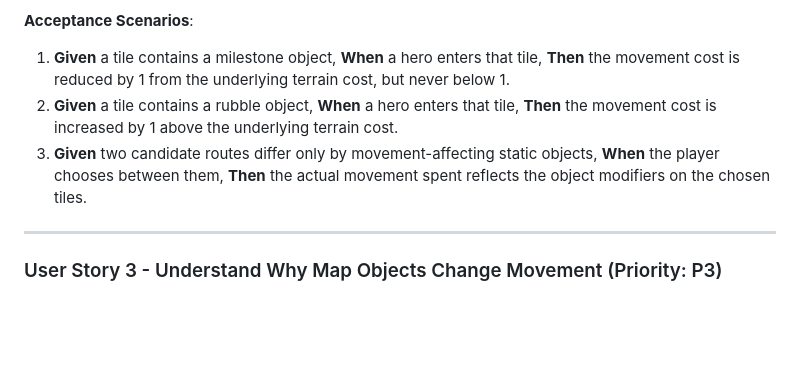
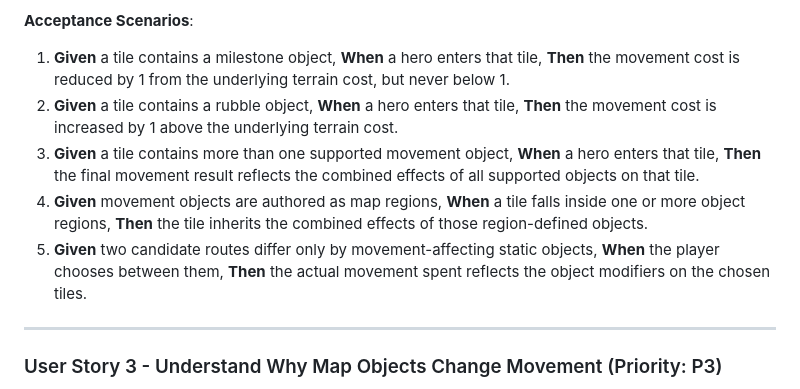
Before and after one commit to amoszcz/disc2, a Markdown page: specs/005-bridge-movement-objects/spec.md, the part around one of its changes. GitHub-like rendering; blank space fills up the shorter version.

```diff
--- a/specs/005-bridge-movement-objects/spec.md
+++ b/specs/005-bridge-movement-objects/spec.md
@@ -38,7 +46,9 @@ As a player, I can route around or through static map objects that change moveme
 
 1. **Given** a tile contains a milestone object, **When** a hero enters that tile, **Then** the movement cost is reduced by 1 from the underlying terrain cost, but never below 1.
 2. **Given** a tile contains a rubble object, **When** a hero enters that tile, **Then** the movement cost is increased by 1 above the underlying terrain cost.
-3. **Given** two candidate routes differ only by movement-affecting static objects, **When** the player chooses between them, **Then** the actual movement spent reflects the object modifiers on the chosen tiles.
+3. **Given** a tile contains more than one supported movement object, **When** a hero enters that tile, **Then** the final movement result reflects the combined effects of all supported objects on that tile.
+4. **Given** movement objects are authored as map regions, **When** a tile falls inside one or more object regions, **Then** the tile inherits the combined effects of those region-defined objects.
+5. **Given** two candidate routes differ only by movement-affecting static objects, **When** the player chooses between them, **Then** the actual movement spent reflects the object modifiers on the chosen tiles.
 
 ---
 
```
Also changed, not shown: other parts of specs/005-bridge-movement-objects/spec.md (+35 -18 lines).
